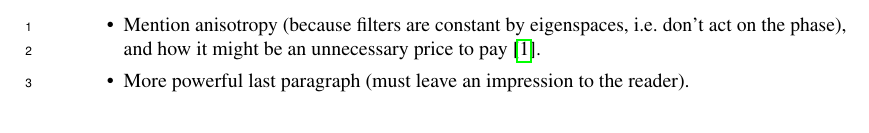
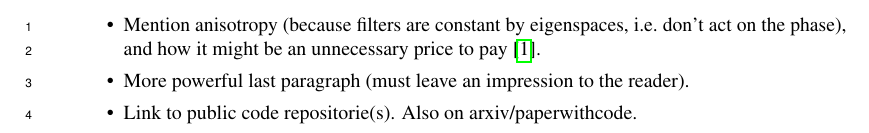
Before and after one commit to stefaniaebli/paper-snn-neurips2020tda, a LaTeX paper (neurips_2020_tda.tex, which reads todo.tex): part of page 1 of 8, cut so that both start at the same text. Compiled offline with pdfLaTeX.

Commit message:
todo: link to code

```diff
--- a/todo.tex
+++ b/todo.tex
@@ -1,5 +1,6 @@
 \begin{itemize}
     \item Mention anisotropy (because filters are constant by eigenspaces, i.e.\ don't act on the phase), and how it might be an unnecessary price to pay~\cite{defferrard2020deepsphere}.
     \item More powerful last paragraph (must leave an impression to the reader).
+    \item Link to public code repositorie(s). Also on arxiv/paperwithcode.
 \end{itemize}
 \clearpage
```
